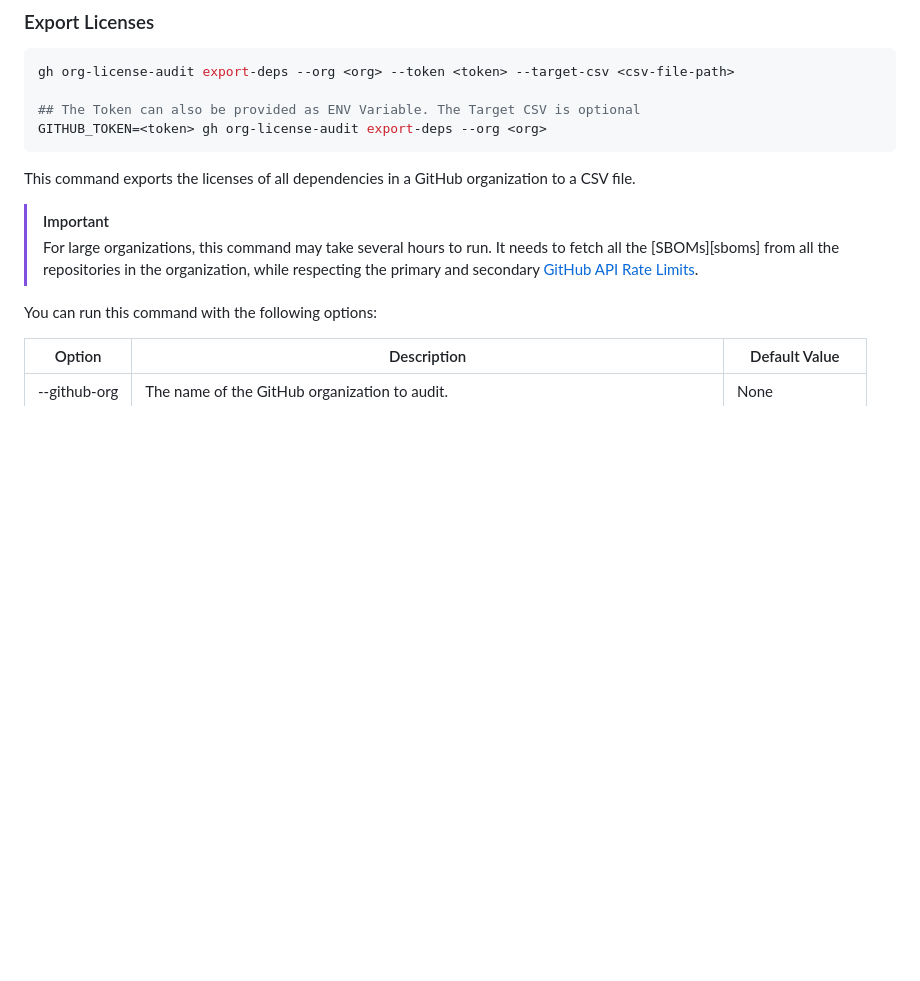
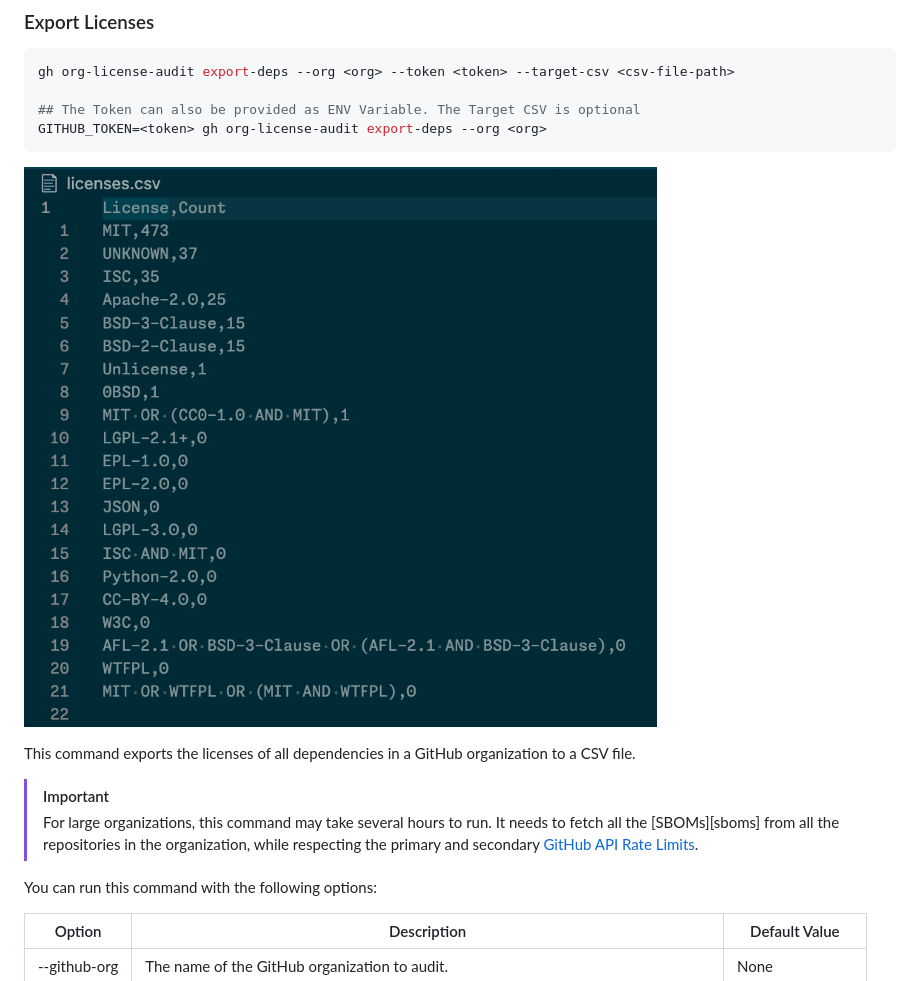
Before and after one commit to davelosert/gh-org-license-audit, a Markdown page: README.md, the part around the change. Rendered like a GitHub page; pictures changed too: docs/licenses-csv.png (added); blank space fills up the shorter version.

Commit message:
docs: Adds screenshot of the license-csv file

````diff
--- a/README.md
+++ b/README.md
@@ -53,6 +53,8 @@ gh org-license-audit export-deps --org <org> --token <token> --target-csv <csv-f
 GITHUB_TOKEN=<token> gh org-license-audit export-deps --org <org>
 ```
 
+![Screenshot of the license.csv](./docs/licenses-csv.png)
+
 This command exports the licenses of all dependencies in a GitHub organization to a CSV file.
 
 > [!IMPORTANT]
````
